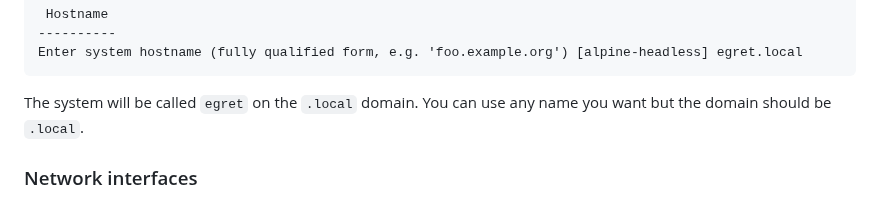
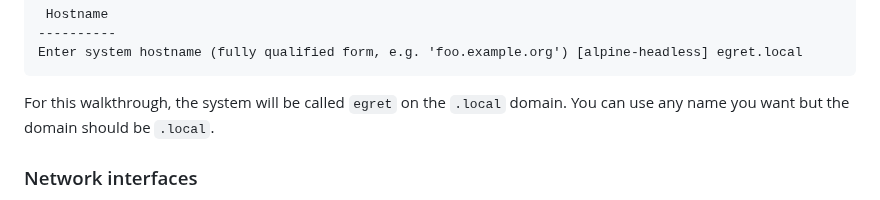
Before and after one commit to AlgoCompSynth/CLAMS, a Markdown page: getting-started/3-SETUP-ALPINE-WALKTHROUGH.md, the part around the change. Drawn GitHub-style.

````diff
--- a/getting-started/3-SETUP-ALPINE-WALKTHROUGH.md
+++ b/getting-started/3-SETUP-ALPINE-WALKTHROUGH.md
@@ -116,8 +116,8 @@ alpine-headless:~# setup-alpine
 Enter system hostname (fully qualified form, e.g. 'foo.example.org') [alpine-headless] egret.local
 ```
 
-The system will be called `egret` on the `.local` domain. You can use
-any name you want but the domain should be `.local`.
+For this walkthrough, the system will be called `egret` on the `.local` domain.
+You can use any name you want but the domain should be `.local`.
 
 ### Network interfaces
 
````
